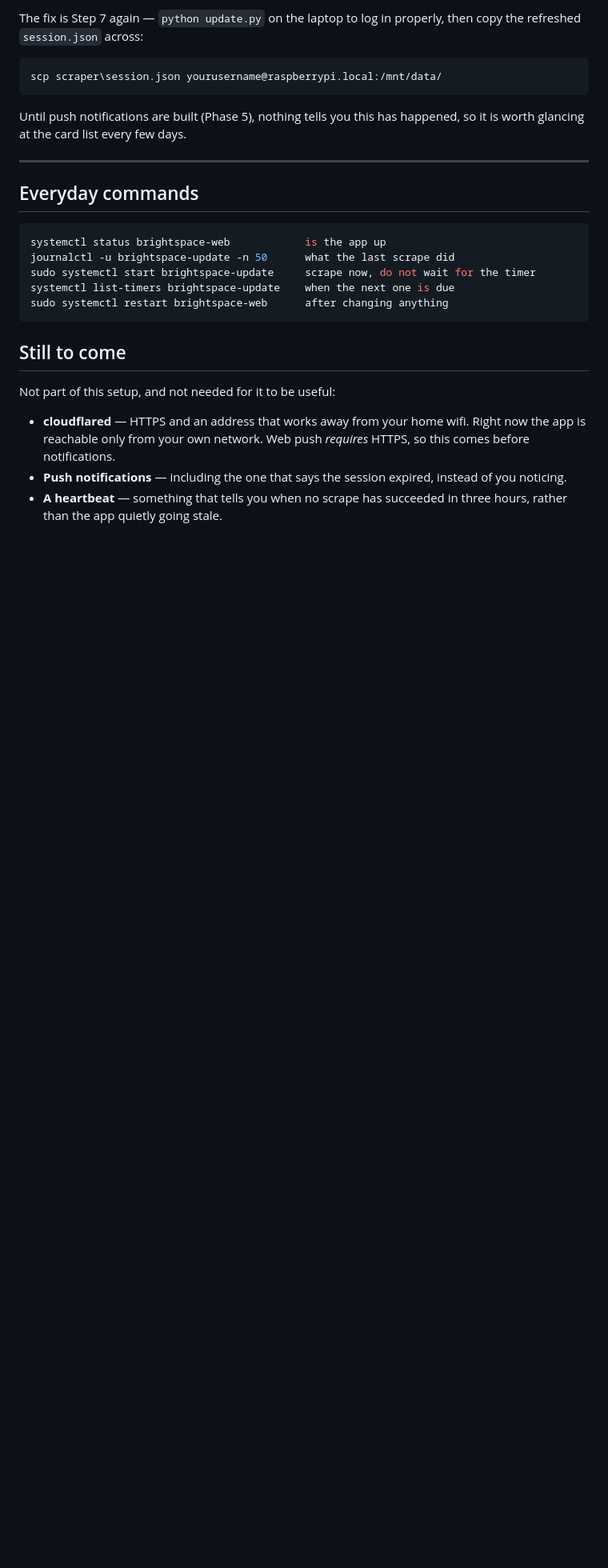
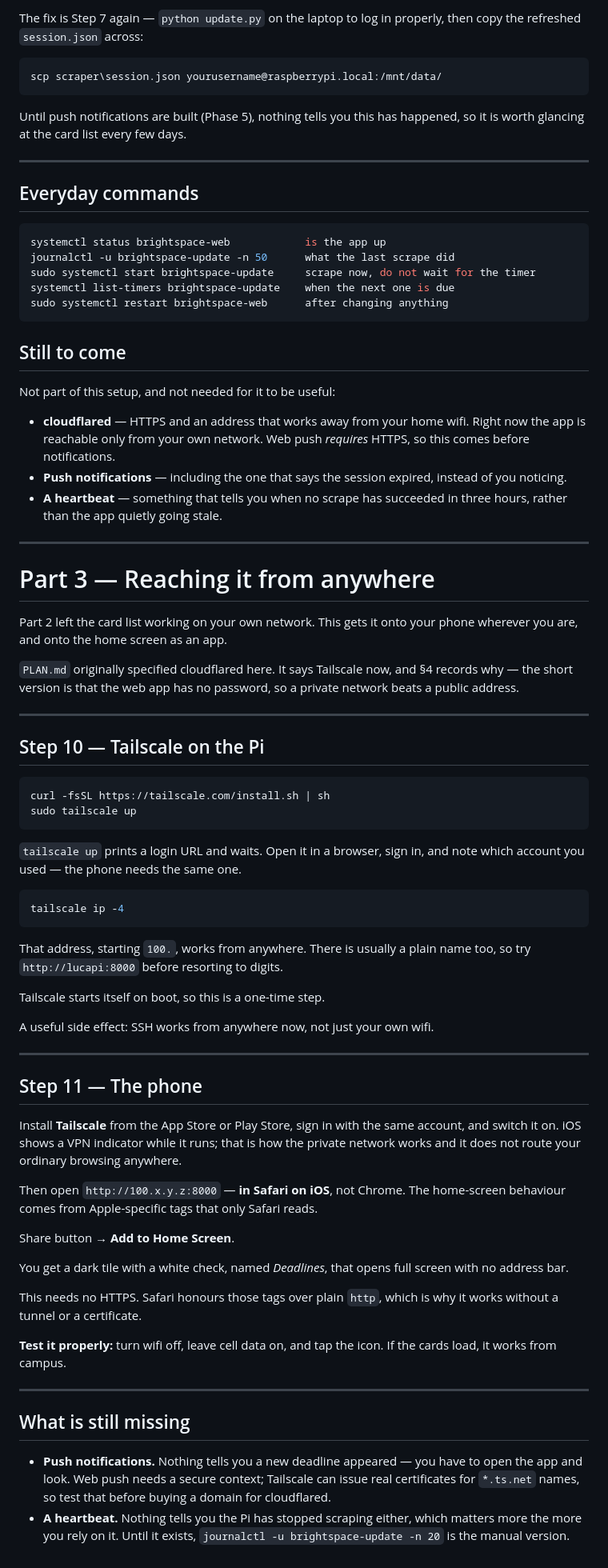
Before and after one commit to cooldude-7/uOttawa-brightspace-scraper, a Markdown page: docs/pi-setup.md, the part around the change. Shown at 80% size. GitHub-like rendering; blank space fills up the shorter version.

````diff
--- a/docs/pi-setup.md
+++ b/docs/pi-setup.md
@@ -346,3 +346,71 @@ Not part of this setup, and not needed for it to be useful:
   instead of you noticing.
 - **A heartbeat** — something that tells you when no scrape has succeeded in
   three hours, rather than the app quietly going stale.
+
+---
+
+# Part 3 — Reaching it from anywhere
+
+Part 2 left the card list working on your own network. This gets it onto your
+phone wherever you are, and onto the home screen as an app.
+
+`PLAN.md` originally specified cloudflared here. It says Tailscale now, and §4
+records why — the short version is that the web app has no password, so a
+private network beats a public address.
+
+---
+
+## Step 10 — Tailscale on the Pi
+
+```bash
+curl -fsSL https://tailscale.com/install.sh | sh
+sudo tailscale up
+```
+
+`tailscale up` prints a login URL and waits. Open it in a browser, sign in, and
+note which account you used — the phone needs the same one.
+
+```bash
+tailscale ip -4
+```
+
+That address, starting `100.`, works from anywhere. There is usually a plain
+name too, so try `http://lucapi:8000` before resorting to digits.
+
+Tailscale starts itself on boot, so this is a one-time step.
+
+A useful side effect: SSH works from anywhere now, not just your own wifi.
+
+---
+
+## Step 11 — The phone
+
+Install **Tailscale** from the App Store or Play Store, sign in with the same
+account, and switch it on. iOS shows a VPN indicator while it runs; that is how
+the private network works and it does not route your ordinary browsing anywhere.
+
+Then open `http://100.x.y.z:8000` — **in Safari on iOS**, not Chrome. The
+home-screen behaviour comes from Apple-specific tags that only Safari reads.
+
+Share button → **Add to Home Screen**.
+
+You get a dark tile with a white check, named *Deadlines*, that opens full
+screen with no address bar.
+
+This needs no HTTPS. Safari honours those tags over plain `http`, which is why
+it works without a tunnel or a certificate.
+
+**Test it properly:** turn wifi off, leave cell data on, and tap the icon. If
+the cards load, it works from campus.
+
+---
+
+## What is still missing
+
+- **Push notifications.** Nothing tells you a new deadline appeared — you have
+  to open the app and look. Web push needs a secure context; Tailscale can issue
+  real certificates for `*.ts.net` names, so test that before buying a domain
+  for cloudflared.
+- **A heartbeat.** Nothing tells you the Pi has stopped scraping either, which
+  matters more the more you rely on it. Until it exists, `journalctl -u
+  brightspace-update -n 20` is the manual version.
````
Also changed, not shown: CLAUDE.md (+11 -4 lines), PLAN.md (+13 -2 lines).
